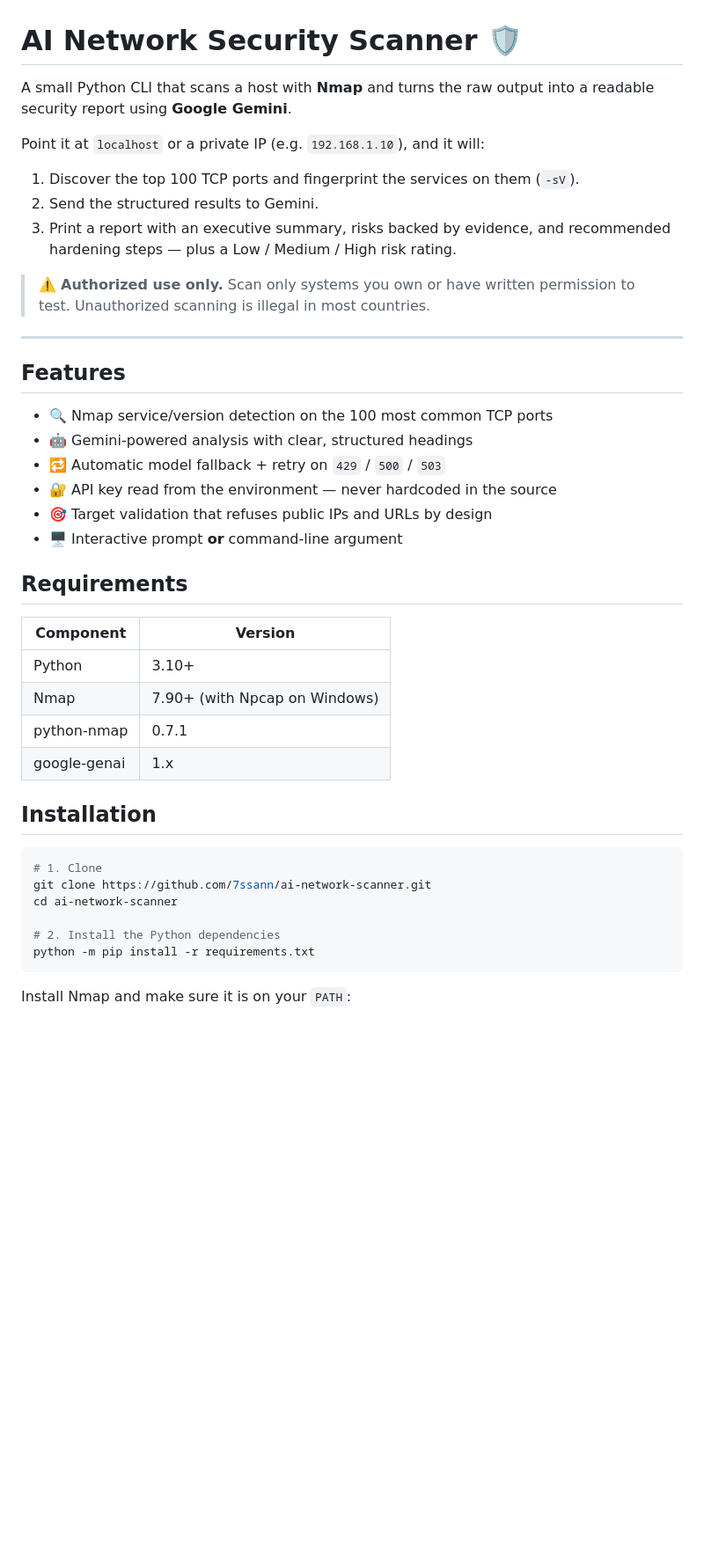
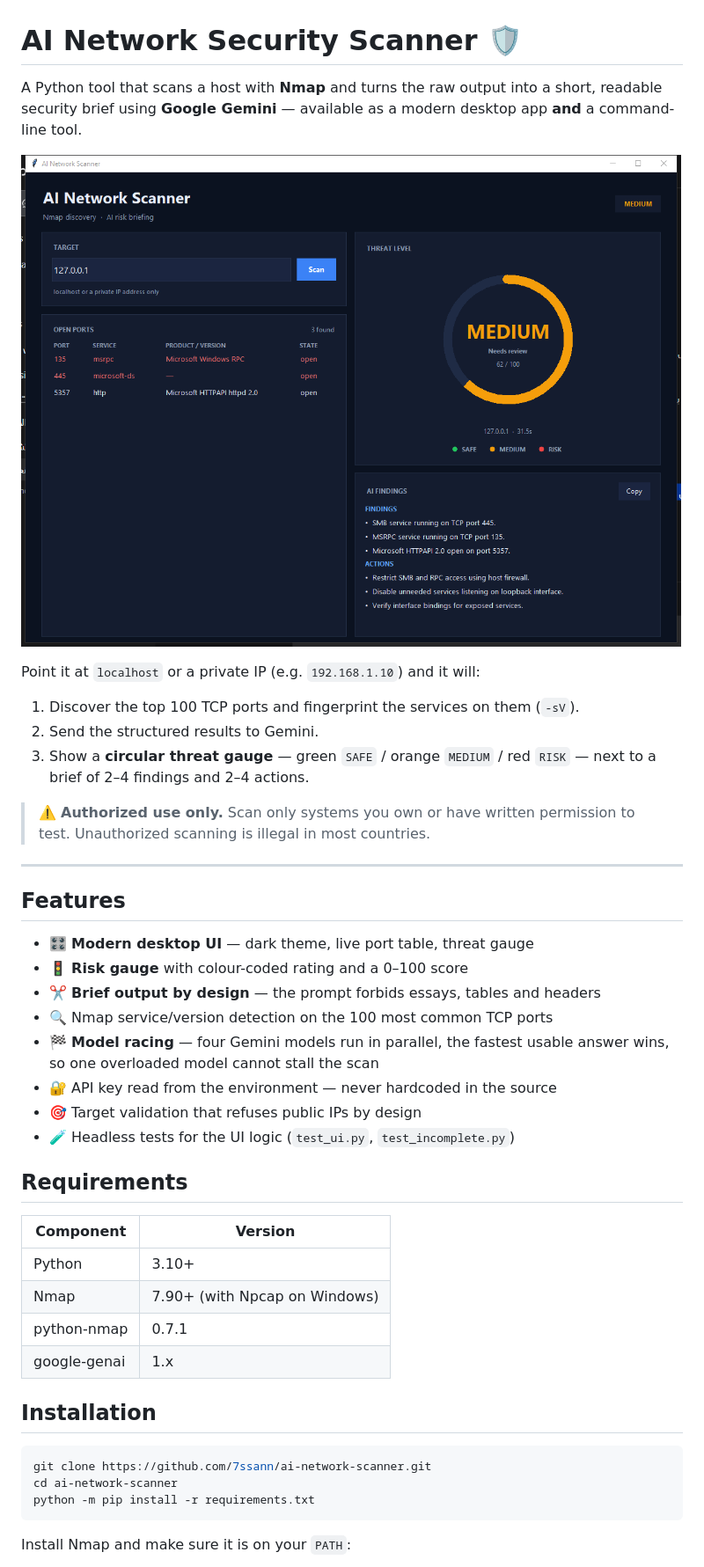
Before and after one commit to 7ssann/ai-network-scanner, a Markdown page: README.md, the part around one of its changes. Shown at 88% size. Drawn GitHub-style; pictures changed too: docs/screenshot.png (added); blank space fills up the shorter version.

````diff
--- a/README.md
+++ b/README.md
@@ -1,14 +1,17 @@
 # AI Network Security Scanner 🛡️
 
-A small Python CLI that scans a host with **Nmap** and turns the raw output into
-a readable security report using **Google Gemini**.
+A Python tool that scans a host with **Nmap** and turns the raw output into a
+short, readable security brief using **Google Gemini** — available as a modern
+desktop app **and** a command-line tool.
 
-Point it at `localhost` or a private IP (e.g. `192.168.1.10`), and it will:
+![Scanner UI](docs/screenshot.png)
+
+Point it at `localhost` or a private IP (e.g. `192.168.1.10`) and it will:
 
 1. Discover the top 100 TCP ports and fingerprint the services on them (`-sV`).
 2. Send the structured results to Gemini.
-3. Print a report with an executive summary, risks backed by evidence, and
-   recommended hardening steps — plus a Low / Medium / High risk rating.
+3. Show a **circular threat gauge** — green `SAFE` / orange `MEDIUM` / red
+   `RISK` — next to a brief of 2–4 findings and 2–4 actions.
 
 > ⚠️ **Authorized use only.** Scan only systems you own or have written
 > permission to test. Unauthorized scanning is illegal in most countries.
@@ -17,12 +20,15 @@ Point it at `localhost` or a private IP (e.g. `192.168.1.10`), and it will:
 
 ## Features
 
+- 🎛️ **Modern desktop UI** — dark theme, live port table, threat gauge
+- 🚦 **Risk gauge** with colour-coded rating and a 0–100 score
+- ✂️ **Brief output by design** — the prompt forbids essays, tables and headers
 - 🔍 Nmap service/version detection on the 100 most common TCP ports
-- 🤖 Gemini-powered analysis with clear, structured headings
-- 🔁 Automatic model fallback + retry on `429` / `500` / `503`
+- 🏁 **Model racing** — four Gemini models run in parallel, the fastest usable
+  answer wins, so one overloaded model cannot stall the scan
 - 🔐 API key read from the environment — never hardcoded in the source
-- 🎯 Target validation that refuses public IPs and URLs by design
-- 🖥️ Interactive prompt **or** command-line argument
+- 🎯 Target validation that refuses public IPs by design
+- 🧪 Headless tests for the UI logic (`test_ui.py`, `test_incomplete.py`)
 
 ## Requirements
 
@@ -36,11 +42,8 @@ Point it at `localhost` or a private IP (e.g. `192.168.1.10`), and it will:
 ## Installation
 
 ```bash
-# 1. Clone
 git clone https://github.com/7ssann/ai-network-scanner.git
 cd ai-network-scanner
-
-# 2. Install the Python dependencies
 python -m pip install -r requirements.txt
 ```
 
````
Also changed, not shown: other parts of README.md (+73 -45 lines), 6 other files.
